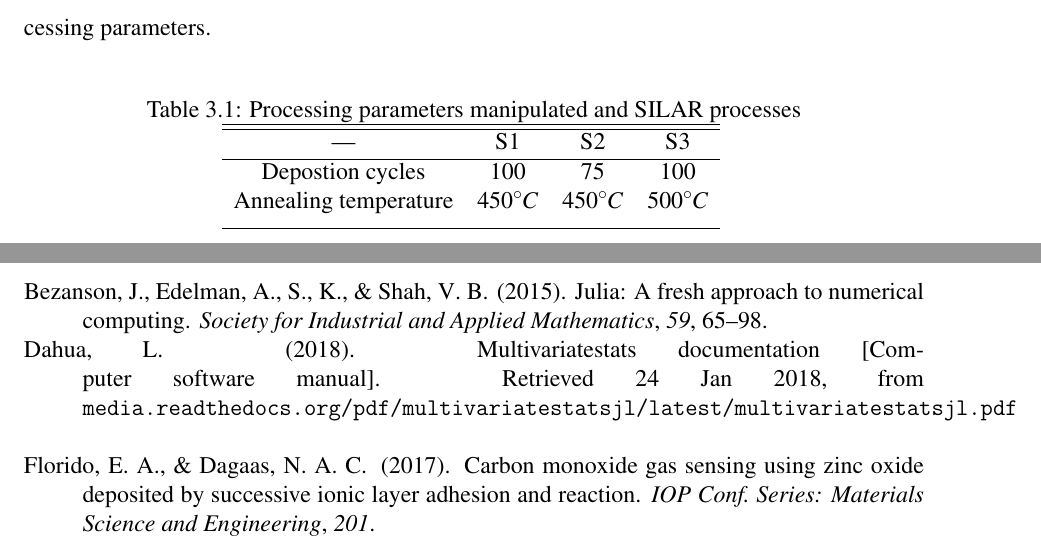
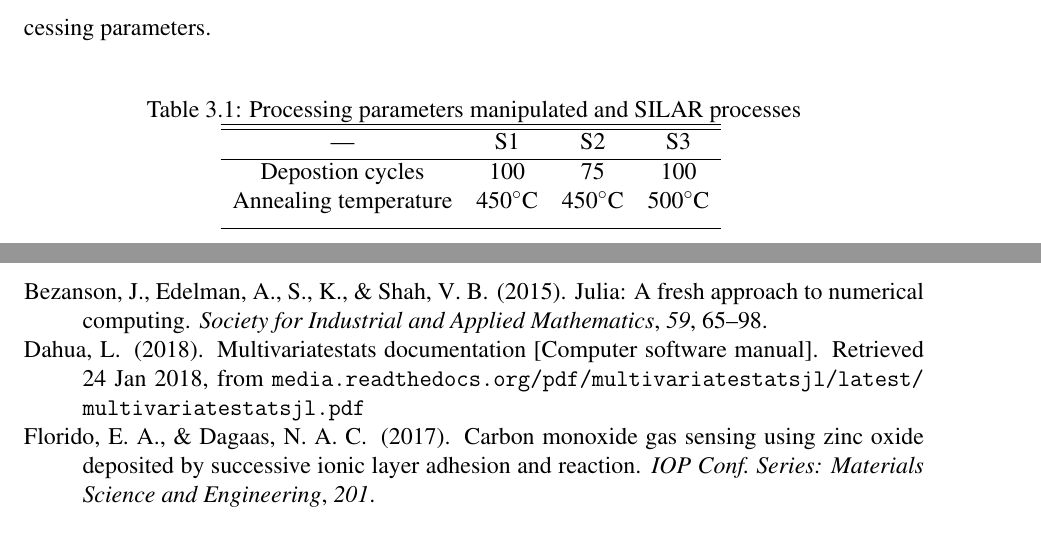
Before and after one commit to bldamalla/research-3-manuscript, a LaTeX document (main.tex, which reads methodology.tex): two parts of pages 13 and 18 of 18, joined at a grey line, cut so that both start at the same text. Compiled offline with pdfLaTeX.

Commit message:
Slight change in symbol definition

```diff
--- a/main.tex
+++ b/main.tex
@@ -4,6 +4,7 @@
 % preamble
 \usepackage{lipsum}
 \usepackage{import}
+\usepackage{url}
 
 \usepackage{amsmath}
 \usepackage{siunitx}
@@ -18,7 +19,7 @@
 \title{Gas Quantification Using Arrays of Intrinsic Zinc Oxide Thin Films Fabricated Using Three Different Successive Ionic Layer Adhesion and Reaction Processes}
 \author{AMALLA, Bon Leif D.}
 
-\newcommand{\degg}{^{\circ}C}
+\newcommand{\degg}{^{\circ}}
 
 \begin{document}
 
--- a/methodology.tex
+++ b/methodology.tex
@@ -14,7 +14,7 @@ Table \ref{tab:processes} summarizes the different SILAR processes along with th
     --- & S1 & S2 & S3 \\
     \hline
     Depostion cycles & 100 & 75 & 100 \\
-    Annealing temperature & 450$\degg$ & 450$\degg$ & 500$\degg$ \\[1ex]
+    Annealing temperature & 450$\degg$C & 450$\degg$C & 500$\degg$C \\[1ex]
     \hline
   \end{tabular}
   \label{tab:processes}
```
